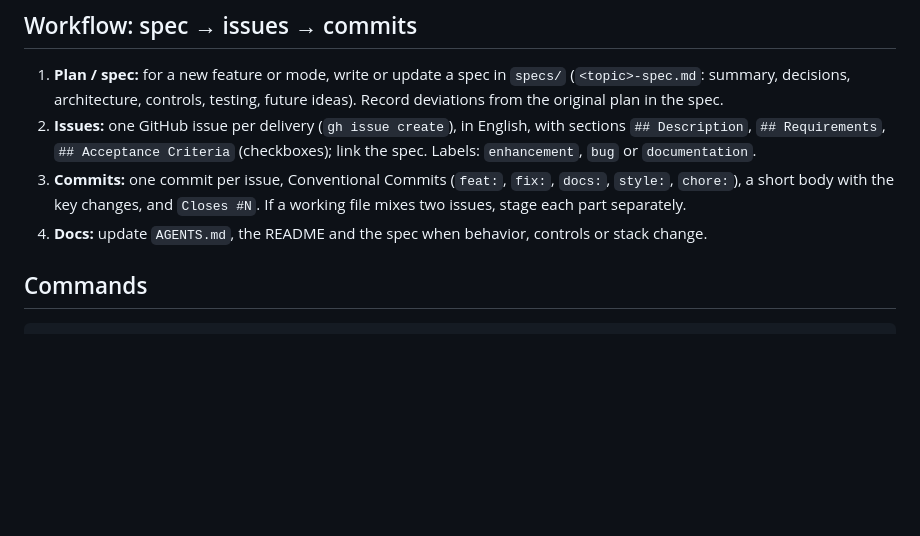
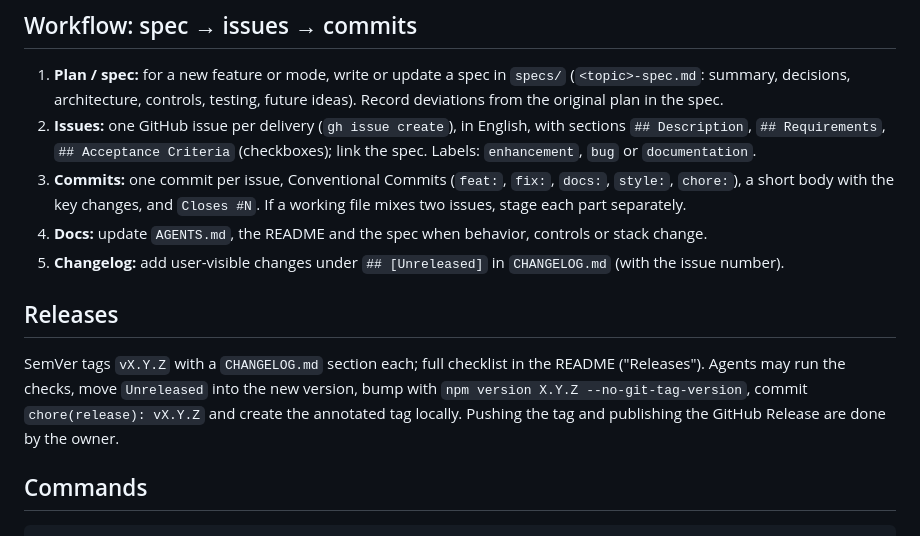
Before and after one commit to dwildt/enduro, a Markdown page: AGENTS.md, the part around the change. GitHub-like rendering; blank space fills up the shorter version.

```diff
--- a/AGENTS.md
+++ b/AGENTS.md
@@ -25,6 +25,11 @@ Both share the same rules: 3 lanes, 3 lives, 2 power-ups, 4 phases from `LevelMa
 2. **Issues:** one GitHub issue per delivery (`gh issue create`), in English, with sections `## Description`, `## Requirements`, `## Acceptance Criteria` (checkboxes); link the spec. Labels: `enhancement`, `bug` or `documentation`.
 3. **Commits:** one commit per issue, Conventional Commits (`feat:`, `fix:`, `docs:`, `style:`, `chore:`), a short body with the key changes, and `Closes #N`. If a working file mixes two issues, stage each part separately.
 4. **Docs:** update `AGENTS.md`, the README and the spec when behavior, controls or stack change.
+5. **Changelog:** add user-visible changes under `## [Unreleased]` in `CHANGELOG.md` (with the issue number).
+
+## Releases
+
+SemVer tags `vX.Y.Z` with a `CHANGELOG.md` section each; full checklist in the README ("Releases"). Agents may run the checks, move `Unreleased` into the new version, bump with `npm version X.Y.Z --no-git-tag-version`, commit `chore(release): vX.Y.Z` and create the annotated tag locally. Pushing the tag and publishing the GitHub Release are done by the owner.
 
 ## Commands
 
```
Also changed, not shown: README.md (+25 -0 lines).
